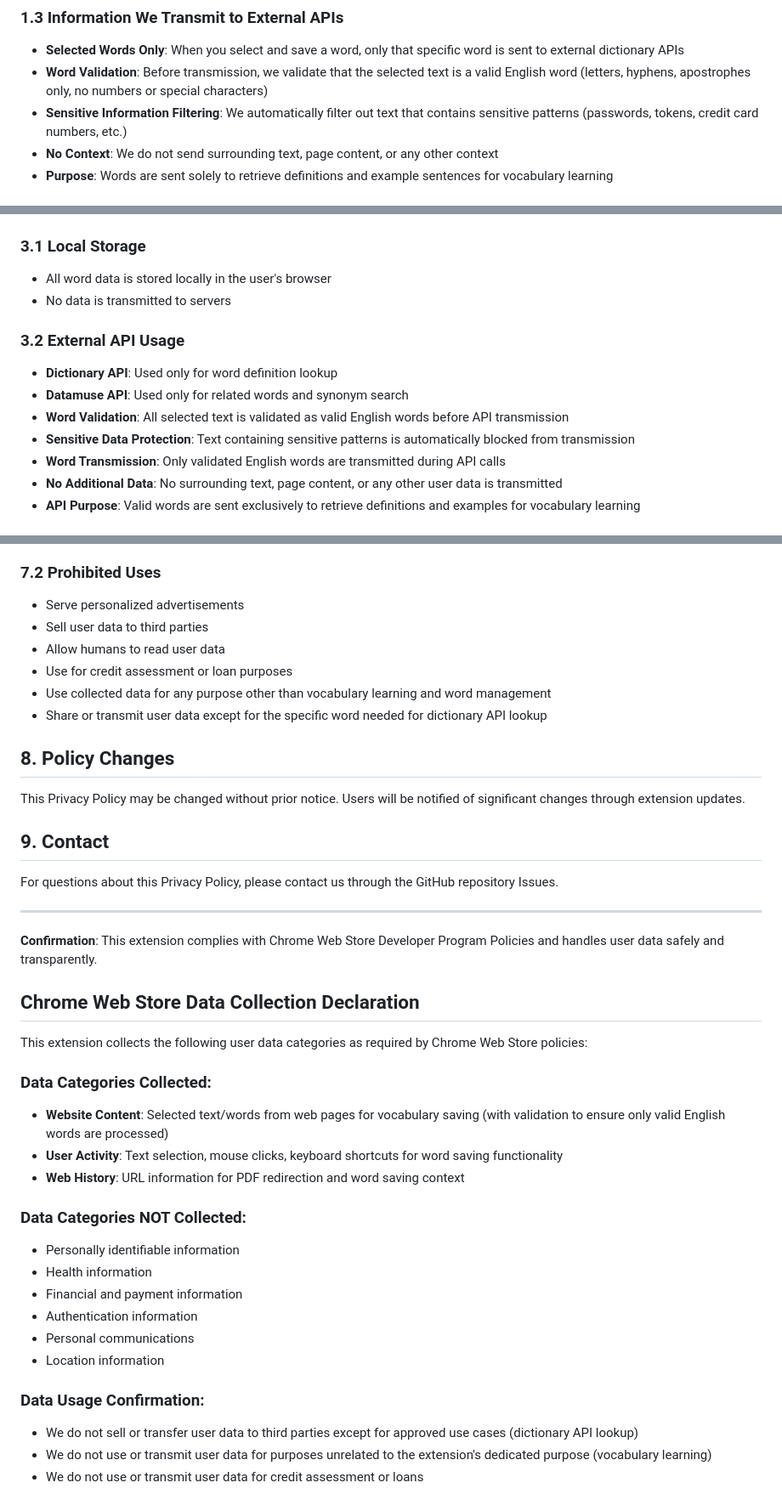
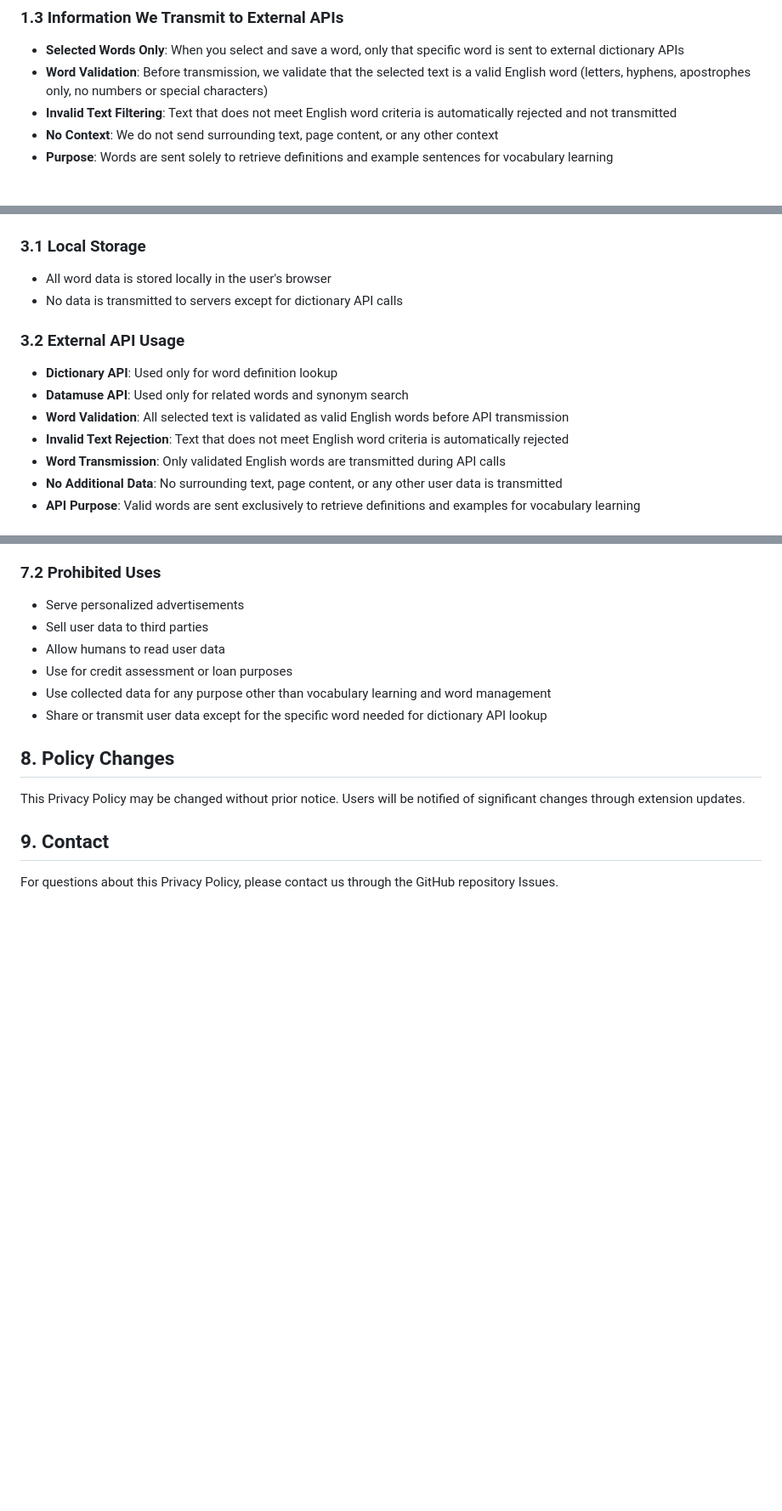
Before and after one commit to UTurtle/bookmarking_word, a Markdown page: PRIVACY_POLICY.md, 3 parts joined by grey strips. Shown at 85% size. Rendered like a GitHub page; blank space fills up the shorter version.

Commit message:
modify PRIVACY POLICY

```diff
--- a/PRIVACY_POLICY.md
+++ b/PRIVACY_POLICY.md
@@ -20,7 +20,7 @@
 ### 1.3 Information We Transmit to External APIs
 - **Selected Words Only**: When you select and save a word, only that specific word is sent to external dictionary APIs
 - **Word Validation**: Before transmission, we validate that the selected text is a valid English word (letters, hyphens, apostrophes only, no numbers or special characters)
-- **Sensitive Information Filtering**: We automatically filter out text that contains sensitive patterns (passwords, tokens, credit card numbers, etc.)
+- **Invalid Text Filtering**: Text that does not meet English word criteria is automatically rejected and not transmitted
 - **No Context**: We do not send surrounding text, page content, or any other context
 - **Purpose**: Words are sent solely to retrieve definitions and example sentences for vocabulary learning
 
@@ -40,13 +40,13 @@
 
 ### 3.1 Local Storage
 - All word data is stored locally in the user's browser
-- No data is transmitted to servers
+- No data is transmitted to servers except for dictionary API calls
 
 ### 3.2 External API Usage
 - **Dictionary API**: Used only for word definition lookup
 - **Datamuse API**: Used only for related words and synonym search
 - **Word Validation**: All selected text is validated as valid English words before API transmission
-- **Sensitive Data Protection**: Text containing sensitive patterns is automatically blocked from transmission
+- **Invalid Text Rejection**: Text that does not meet English word criteria is automatically rejected
 - **Word Transmission**: Only validated English words are transmitted during API calls
 - **No Additional Data**: No surrounding text, page content, or any other user data is transmitted
 - **API Purpose**: Valid words are sent exclusively to retrieve definitions and examples for vocabulary learning
@@ -110,29 +110,3 @@ This Privacy Policy may be changed without prior notice. Users will be notified
 ## 9. Contact
 
 For questions about this Privacy Policy, please contact us through the GitHub repository Issues.
-
----
-
-**Confirmation**: This extension complies with Chrome Web Store Developer Program Policies and handles user data safely and transparently.
-
-## Chrome Web Store Data Collection Declaration
-
-This extension collects the following user data categories as required by Chrome Web Store policies:
-
-### Data Categories Collected:
-- **Website Content**: Selected text/words from web pages for vocabulary saving (with validation to ensure only valid English words are processed)
-- **User Activity**: Text selection, mouse clicks, keyboard shortcuts for word saving functionality
-- **Web History**: URL information for PDF redirection and word saving context
-
-### Data Categories NOT Collected:
-- Personally identifiable information
-- Health information
-- Financial and payment information
-- Authentication information
-- Personal communications
-- Location information
-
-### Data Usage Confirmation:
-- We do not sell or transfer user data to third parties except for approved use cases (dictionary API lookup)
-- We do not use or transmit user data for purposes unrelated to the extension's dedicated purpose (vocabulary learning)
-- We do not use or transmit user data for credit assessment or loans
```
Also changed, not shown: other parts of PRIVACY_POLICY.md (+1 -1 lines).
